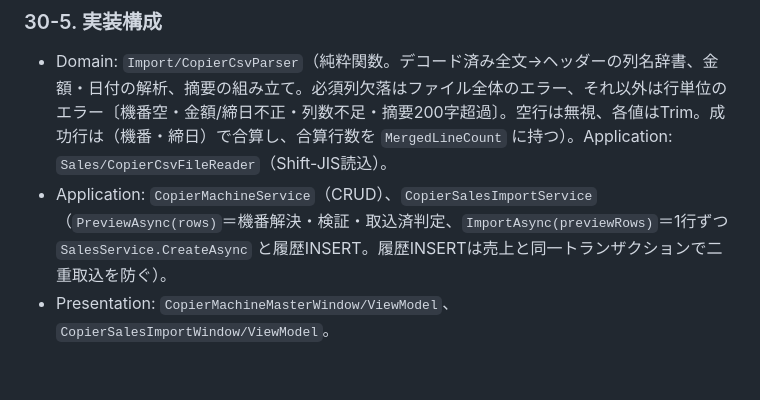
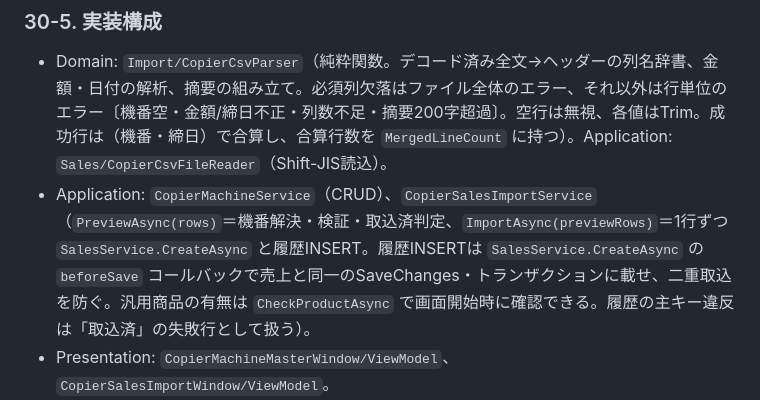
Before and after one commit to kanakuri43/bmcs_app, a Markdown page: docs/design_document.md, the part around the change. Rendered like a GitHub page; blank space fills up the shorter version.

```diff
--- a/docs/design_document.md
+++ b/docs/design_document.md
@@ -1947,7 +1947,7 @@ DBスキーマ（`scripts/020_add_billing_customer_code.sql`）・エンティ
 ### 30-5. 実装構成
 
 - Domain: `Import/CopierCsvParser`（純粋関数。デコード済み全文→ヘッダーの列名辞書、金額・日付の解析、摘要の組み立て。必須列欠落はファイル全体のエラー、それ以外は行単位のエラー〔機番空・金額/締日不正・列数不足・摘要200字超過〕。空行は無視、各値はTrim。成功行は（機番・締日）で合算し、合算行数を `MergedLineCount` に持つ）。Application: `Sales/CopierCsvFileReader`（Shift-JIS読込）。
-- Application: `CopierMachineService`（CRUD）、`CopierSalesImportService`（`PreviewAsync(rows)`＝機番解決・検証・取込済判定、`ImportAsync(previewRows)`＝1行ずつ `SalesService.CreateAsync` と履歴INSERT。履歴INSERTは売上と同一トランザクションで二重取込を防ぐ）。
+- Application: `CopierMachineService`（CRUD）、`CopierSalesImportService`（`PreviewAsync(rows)`＝機番解決・検証・取込済判定、`ImportAsync(previewRows)`＝1行ずつ `SalesService.CreateAsync` と履歴INSERT。履歴INSERTは `SalesService.CreateAsync` の `beforeSave` コールバックで売上と同一のSaveChanges・トランザクションに載せ、二重取込を防ぐ。汎用商品の有無は `CheckProductAsync` で画面開始時に確認できる。履歴の主キー違反は「取込済」の失敗行として扱う）。
 - Presentation: `CopierMachineMasterWindow/ViewModel`、`CopierSalesImportWindow/ViewModel`。
 - DB: `scripts/024_create_copier_machines.sql`（2テーブル）、`scripts/014_seed_menu_structure.sql` へメニュー2項目を追記、`MainMenuViewModel.OpenMenuItem` に2キーを追加、`App.xaml.cs` にDI登録。
 - テスト: Domain単体（パーサー）、Application結合（外側トランザクション＋Rollback方式。機番解決・税額・摘要・二重取込拒否・締め済み拒否）。実機確認で追加したデータは最後に削除する。
```
Also changed, not shown: TODO.md (+1 -1 lines).
